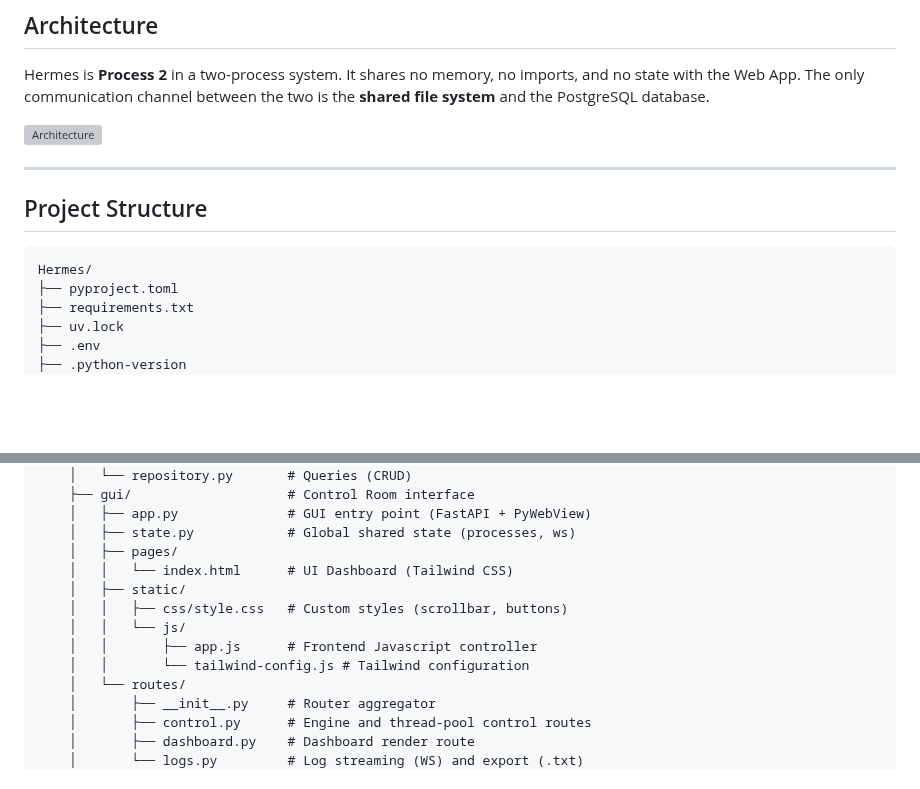
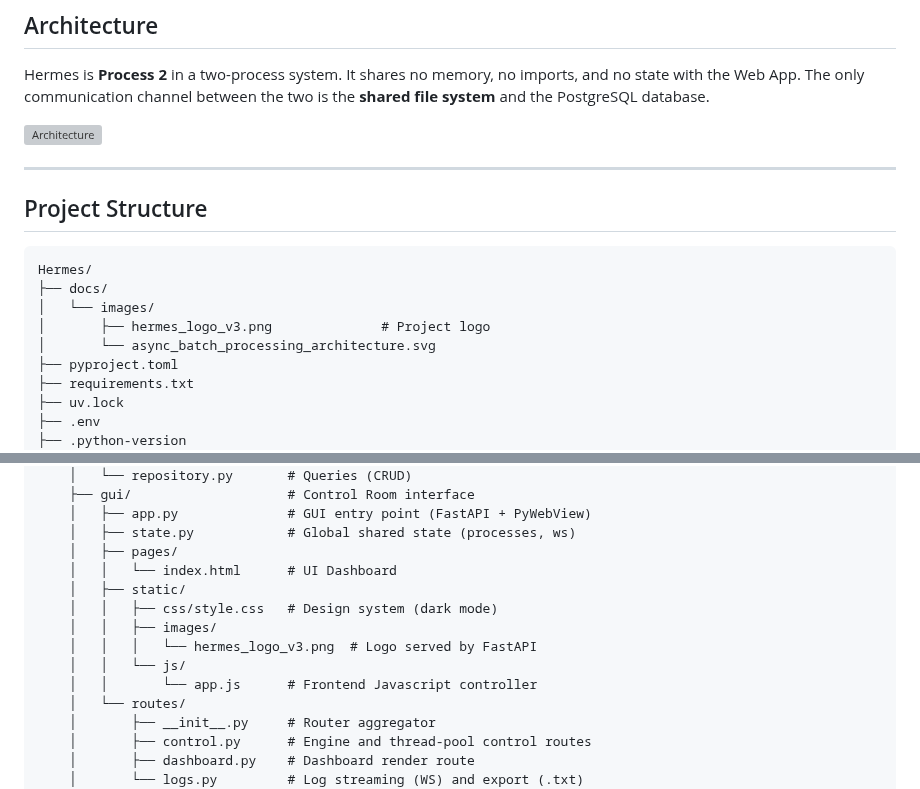
Before and after one commit to Ilpupi00/Hermes, a Markdown page: README.md, 2 parts joined by grey strips. Rendered like a GitHub page; blank space fills up the shorter version; grey boxes are pictures that could not be loaded.

Commit message:
Add new Logo

````diff
--- a/README.md
+++ b/README.md
@@ -37,6 +43,10 @@ Hermes is **Process 2** in a two-process system. It shares no memory, no imports
 
 ```
 Hermes/
+├── docs/
+│   └── images/
+│       ├── hermes_logo_v3.png              # Project logo
+│       └── async_batch_processing_architecture.svg
 ├── pyproject.toml
 ├── requirements.txt
 ├── uv.lock
@@ -64,12 +74,13 @@ Hermes/
     │   ├── app.py              # GUI entry point (FastAPI + PyWebView)
     │   ├── state.py            # Global shared state (processes, ws)
     │   ├── pages/
-    │   │   └── index.html      # UI Dashboard (Tailwind CSS)
+    │   │   └── index.html      # UI Dashboard
     │   ├── static/
-    │   │   ├── css/style.css   # Custom styles (scrollbar, buttons)
+    │   │   ├── css/style.css   # Design system (dark mode)
+    │   │   ├── images/
+    │   │   │   └── hermes_logo_v3.png  # Logo served by FastAPI
     │   │   └── js/
-    │   │       ├── app.js      # Frontend Javascript controller
-    │   │       └── tailwind-config.js # Tailwind configuration
+    │   │       └── app.js      # Frontend Javascript controller
     │   └── routes/
     │       ├── __init__.py     # Router aggregator
     │       ├── control.py      # Engine and thread-pool control routes
````
Also changed, not shown: other parts of README.md (+9 -3 lines), docs/images/hermes_logo_v3.png (added), hermes_logo_v3.png (added), 4 other files.
